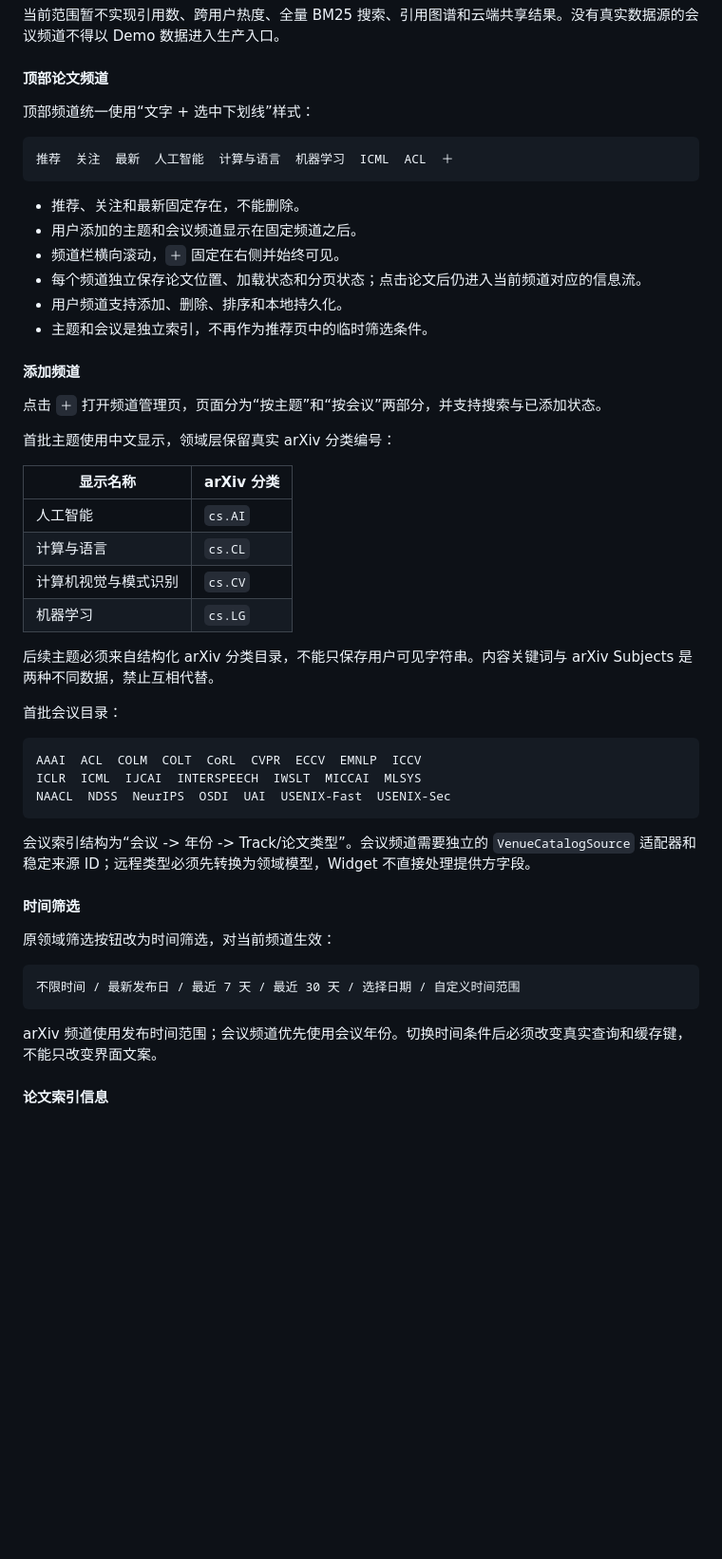
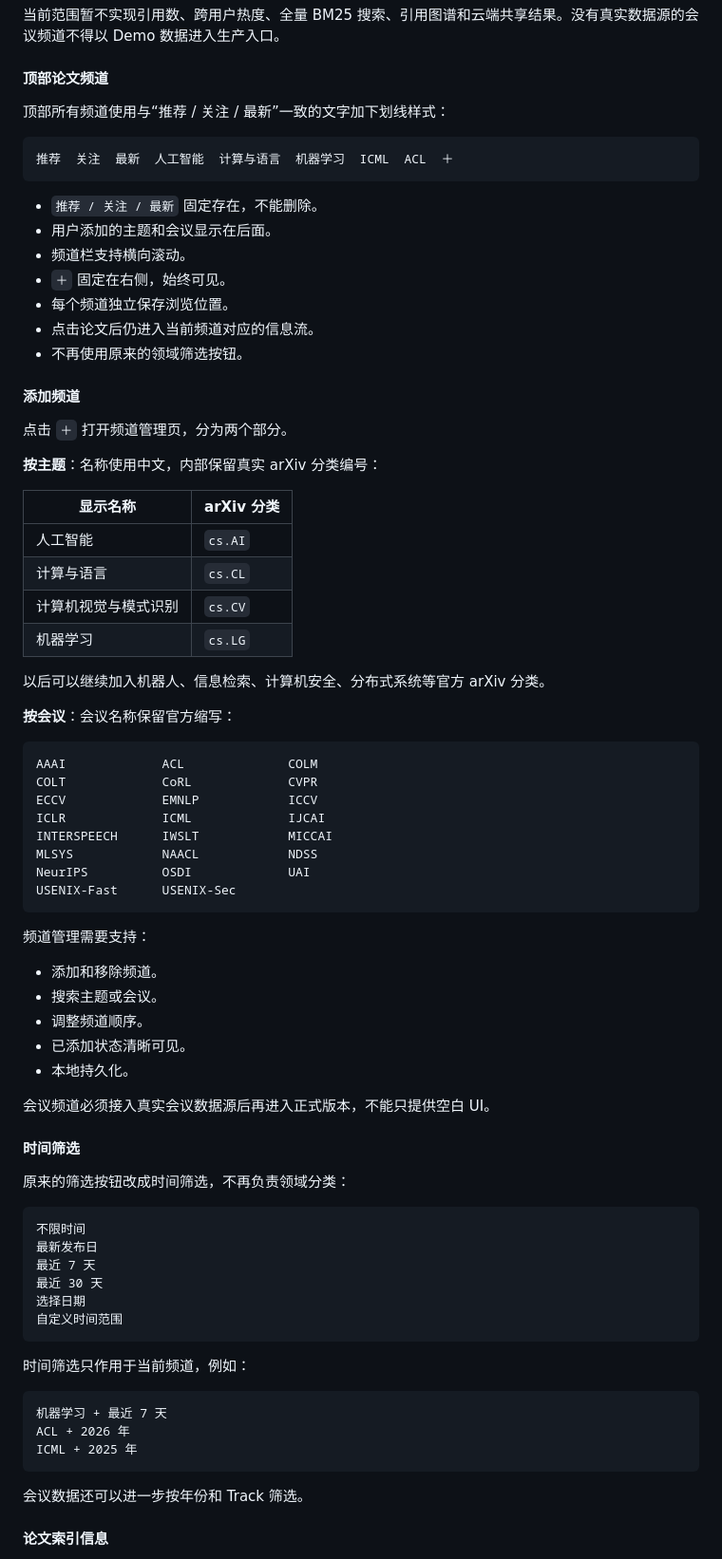
Before and after one commit to Fantasyawsd/Spark, a Markdown page: docs/development.md, the part around one of its changes. Shown at 95% size. GitHub-like rendering; blank space fills up the shorter version.

````diff
--- a/docs/development.md
+++ b/docs/development.md
@@ -89,24 +89,25 @@ PaperFlow 面向个人研究者，核心闭环由三个一级能力组成：
 
 #### 顶部论文频道
 
-顶部频道统一使用“文字 + 选中下划线”样式：
+顶部所有频道使用与“推荐 / 关注 / 最新”一致的文字加下划线样式：
 
 ```text
 推荐  关注  最新  人工智能  计算与语言  机器学习  ICML  ACL  ＋
 ```
 
-- 推荐、关注和最新固定存在，不能删除。
-- 用户添加的主题和会议频道显示在固定频道之后。
-- 频道栏横向滚动，`＋` 固定在右侧并始终可见。
-- 每个频道独立保存论文位置、加载状态和分页状态；点击论文后仍进入当前频道对应的信息流。
-- 用户频道支持添加、删除、排序和本地持久化。
-- 主题和会议是独立索引，不再作为推荐页中的临时筛选条件。
+- `推荐 / 关注 / 最新` 固定存在，不能删除。
+- 用户添加的主题和会议显示在后面。
+- 频道栏支持横向滚动。
+- `＋` 固定在右侧，始终可见。
+- 每个频道独立保存浏览位置。
+- 点击论文后仍进入当前频道对应的信息流。
+- 不再使用原来的领域筛选按钮。
 
 #### 添加频道
 
-点击 `＋` 打开频道管理页，页面分为“按主题”和“按会议”两部分，并支持搜索与已添加状态。
+点击 `＋` 打开频道管理页，分为两个部分。
 
-首批主题使用中文显示，领域层保留真实 arXiv 分类编号：
+**按主题**：名称使用中文，内部保留真实 arXiv 分类编号：
 
 | 显示名称 | arXiv 分类 |
 | --- | --- |
@@ -115,27 +116,53 @@ PaperFlow 面向个人研究者，核心闭环由三个一级能力组成：
 | 计算机视觉与模式识别 | `cs.CV` |
 | 机器学习 | `cs.LG` |
 
-后续主题必须来自结构化 arXiv 分类目录，不能只保存用户可见字符串。内容关键词与 arXiv Subjects 是两种不同数据，禁止互相代替。
+以后可以继续加入机器人、信息检索、计算机安全、分布式系统等官方 arXiv 分类。
 
-首批会议目录：
+**按会议**：会议名称保留官方缩写：
 
 ```text
-AAAI  ACL  COLM  COLT  CoRL  CVPR  ECCV  EMNLP  ICCV
-ICLR  ICML  IJCAI  INTERSPEECH  IWSLT  MICCAI  MLSYS
-NAACL  NDSS  NeurIPS  OSDI  UAI  USENIX-Fast  USENIX-Sec
+AAAI             ACL              COLM
+COLT             CoRL             CVPR
+ECCV             EMNLP            ICCV
+ICLR             ICML             IJCAI
+INTERSPEECH      IWSLT            MICCAI
+MLSYS            NAACL            NDSS
+NeurIPS          OSDI             UAI
+USENIX-Fast      USENIX-Sec
 ```
 
-会议索引结构为“会议 -> 年份 -> Track/论文类型”。会议频道需要独立的 `VenueCatalogSource` 适配器和稳定来源 ID；远程类型必须先转换为领域模型，Widget 不直接处理提供方字段。
+频道管理需要支持：
+
+- 添加和移除频道。
+- 搜索主题或会议。
+- 调整频道顺序。
+- 已添加状态清晰可见。
+- 本地持久化。
+
+会议频道必须接入真实会议数据源后再进入正式版本，不能只提供空白 UI。
 
 #### 时间筛选
 
-原领域筛选按钮改为时间筛选，对当前频道生效：
+原来的筛选按钮改成时间筛选，不再负责领域分类：
 
 ```text
-不限时间 / 最新发布日 / 最近 7 天 / 最近 30 天 / 选择日期 / 自定义时间范围
+不限时间
+最新发布日
+最近 7 天
+最近 30 天
+选择日期
+自定义时间范围
 ```
 
-arXiv 频道使用发布时间范围；会议频道优先使用会议年份。切换时间条件后必须改变真实查询和缓存键，不能只改变界面文案。
+时间筛选只作用于当前频道，例如：
+
+```text
+机器学习 + 最近 7 天
+ACL + 2026 年
+ICML + 2025 年
+```
+
+会议数据还可以进一步按年份和 Track 筛选。
 
 #### 论文索引信息
 
````
Also changed, not shown: other parts of docs/development.md (+160 -33 lines).
